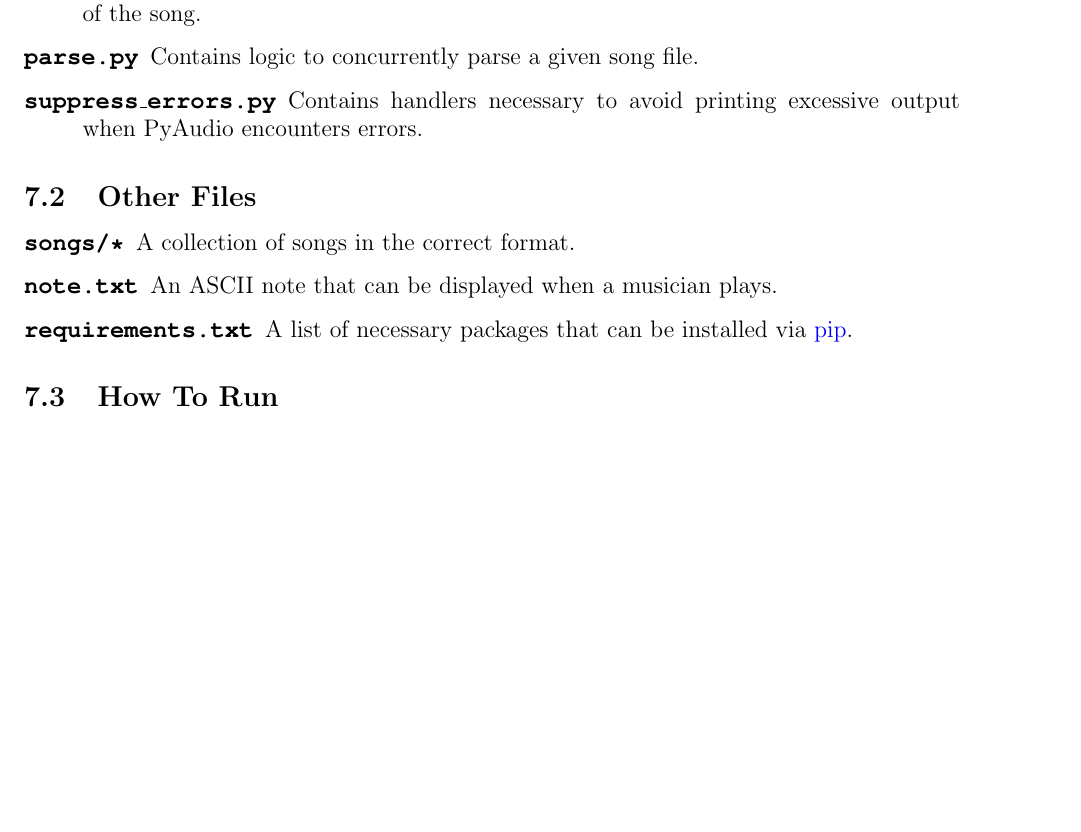
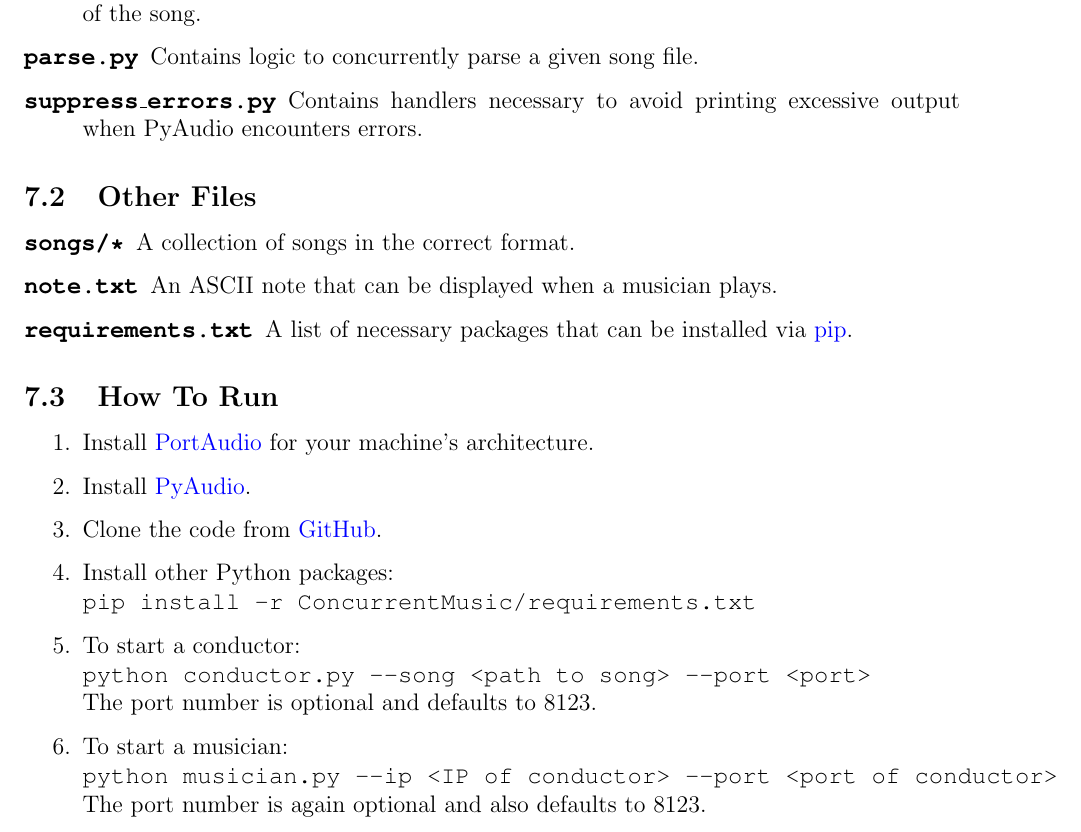
Before and after one commit to TylerLubeck/ConcurrentMusic, a LaTeX document (report/project-final-report.tex): part of page 6 of 6, cut so that both start at the same text, the shorter picture padded with empty space. Compiled offline with pdfLaTeX.

Commit message:
added how to run

```diff
--- a/report/project-final-report.tex
+++ b/report/project-final-report.tex
@@ -258,7 +258,18 @@ when PyAudio encounters errors.
 \end{description}
 
 \subsection{How To Run}
-% TODO
-
+\begin{enumerate}
+\item Install \href{http://www.portaudio.com/}{PortAudio} for your machine's architecture.
+\item Install \href{http://people.csail.mit.edu/hubert/pyaudio/}{PyAudio}.
+\item Clone the code from \href{https://github.com/TylerLubeck/ConcurrentMusic}{GitHub}.
+\item Install other Python packages:\\
+\texttt{pip install -r ConcurrentMusic/requirements.txt}
+\item To start a conductor:\\
+\texttt{python conductor.py --song <path to song> --port <port>}\\
+The port number is optional and defaults to 8123.
+\item To start a musician:\\
+\texttt{python musician.py --ip <IP of conductor> --port <port of conductor>}\\
+The port number is again optional and also defaults to 8123.
+\end{enumerate}
 
 \end{document}
```
Also changed, not shown: report/project-final-report.pdf.
